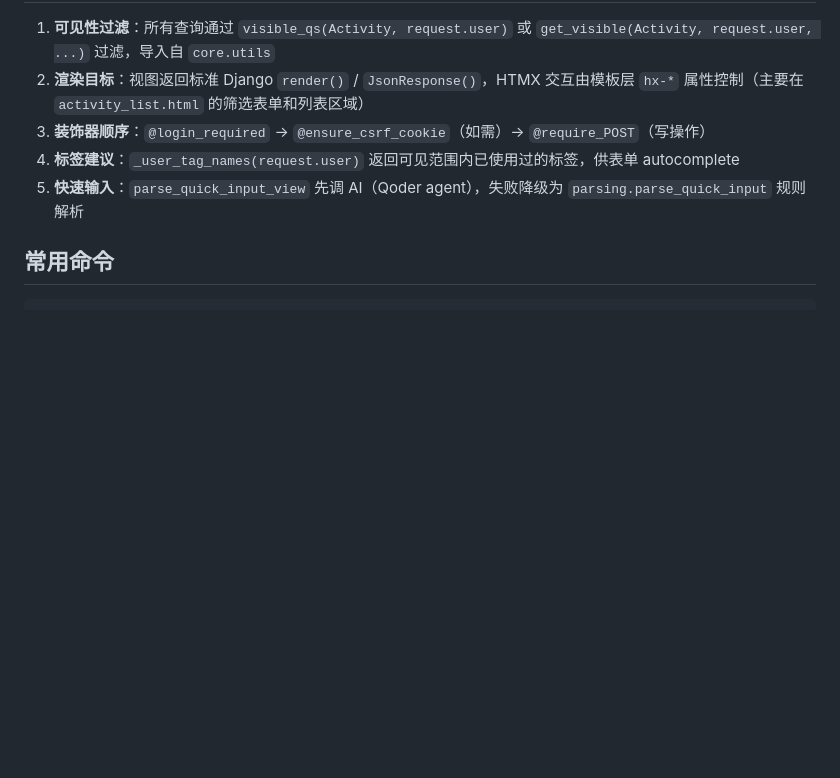
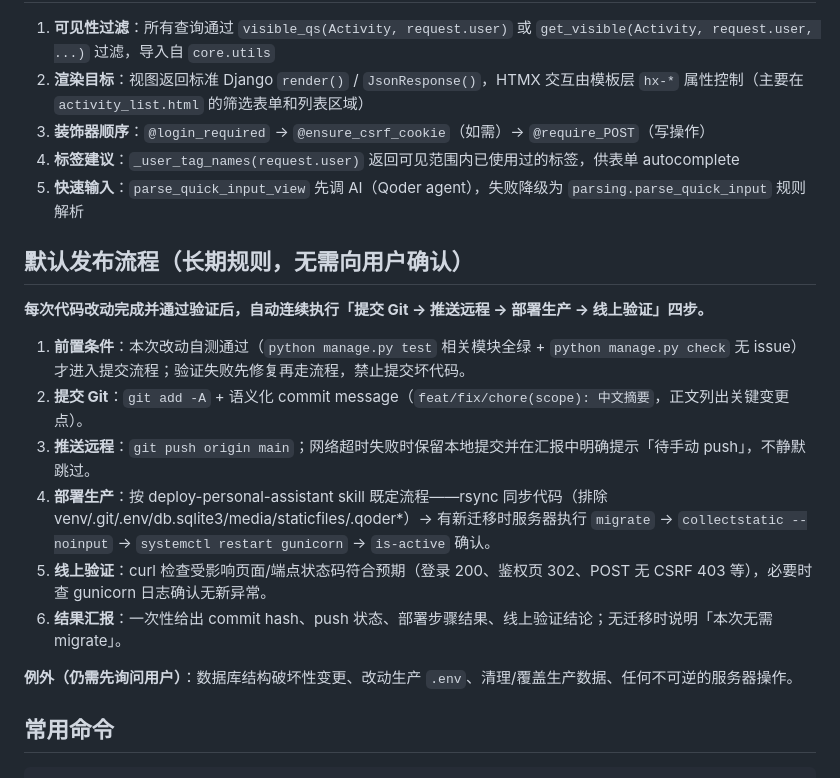
Before and after one commit to ravencyl/personal-assistant, a Markdown page: AGENTS.md, the part around the change. Rendered like a GitHub page; blank space fills up the shorter version.

Commit message:
docs(AGENTS): 新增默认发布流程长期规则（验证通过后自动提交/推送/部署/验证四步）

````diff
--- a/AGENTS.md
+++ b/AGENTS.md
@@ -117,6 +117,19 @@ REDIS_URL = env('REDIS_URL', default='redis://localhost:6379/0')
 4. **标签建议**：`_user_tag_names(request.user)` 返回可见范围内已使用过的标签，供表单 autocomplete
 5. **快速输入**：`parse_quick_input_view` 先调 AI（Qoder agent），失败降级为 `parsing.parse_quick_input` 规则解析
 
+## 默认发布流程（长期规则，无需向用户确认）
+
+**每次代码改动完成并通过验证后，自动连续执行「提交 Git → 推送远程 → 部署生产 → 线上验证」四步。**
+
+1. **前置条件**：本次改动自测通过（`python manage.py test` 相关模块全绿 + `python manage.py check` 无 issue）才进入提交流程；验证失败先修复再走流程，禁止提交坏代码。
+2. **提交 Git**：`git add -A` + 语义化 commit message（`feat/fix/chore(scope): 中文摘要`，正文列出关键变更点）。
+3. **推送远程**：`git push origin main`；网络超时失败时保留本地提交并在汇报中明确提示「待手动 push」，不静默跳过。
+4. **部署生产**：按 deploy-personal-assistant skill 既定流程——rsync 同步代码（排除 venv/.git/.env/db.sqlite3/media/staticfiles/.qoder*）→ 有新迁移时服务器执行 `migrate` → `collectstatic --noinput` → `systemctl restart gunicorn` → `is-active` 确认。
+5. **线上验证**：curl 检查受影响页面/端点状态码符合预期（登录 200、鉴权页 302、POST 无 CSRF 403 等），必要时查 gunicorn 日志确认无新异常。
+6. **结果汇报**：一次性给出 commit hash、push 状态、部署步骤结果、线上验证结论；无迁移时说明「本次无需 migrate」。
+
+**例外（仍需先询问用户）**：数据库结构破坏性变更、改动生产 `.env`、清理/覆盖生产数据、任何不可逆的服务器操作。
+
 ## 常用命令
 
 ```bash
````
